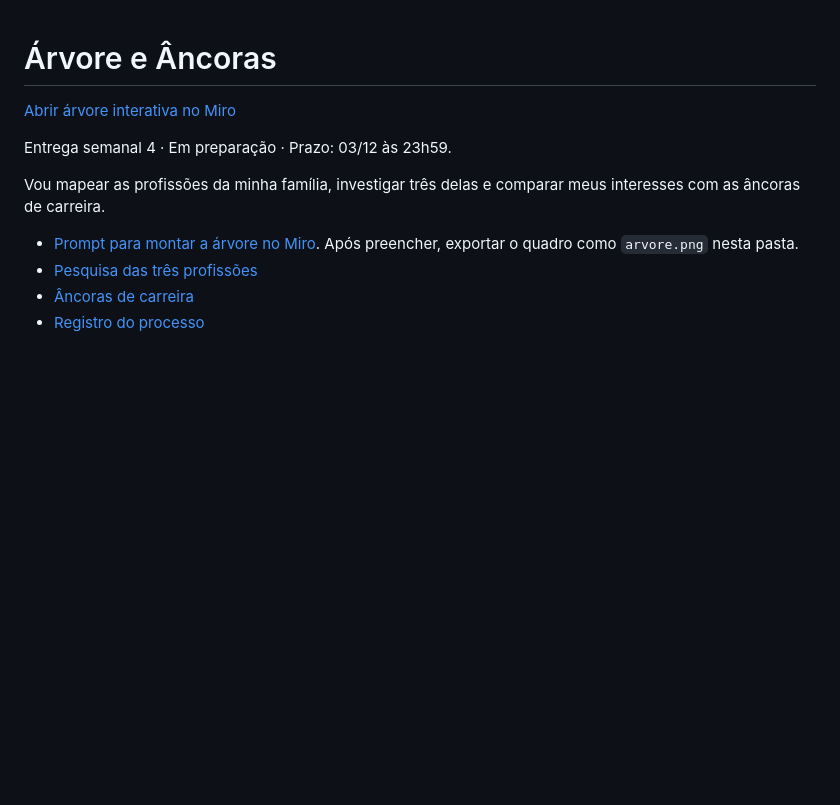
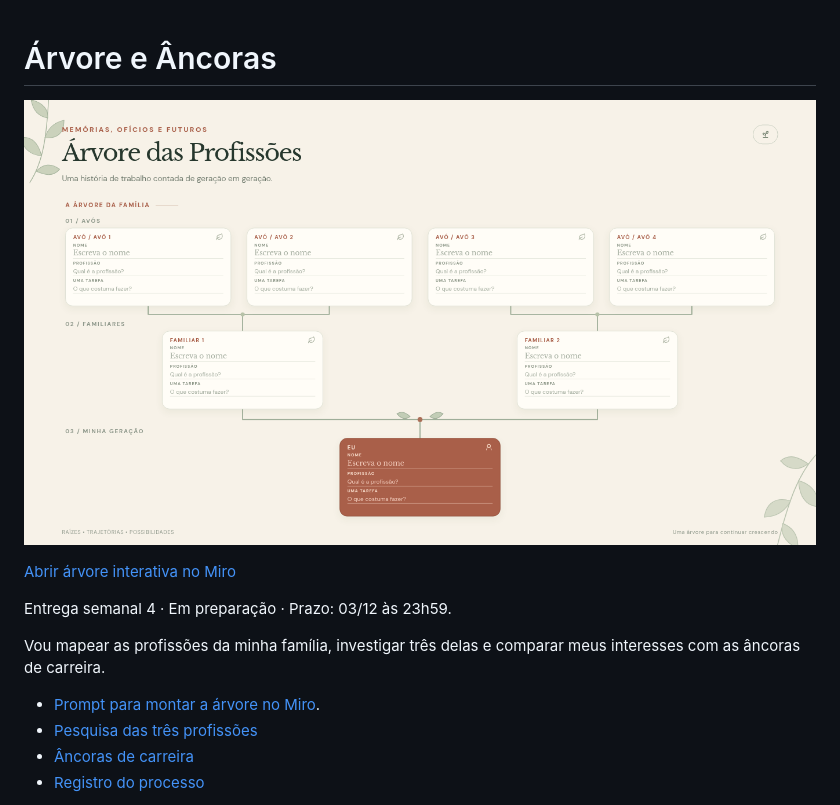
Before and after one commit to pgbbranco/arvore-das-profissoes, a Markdown page: README.md, the part around the change. Drawn GitHub-style; pictures changed too: arvore.png (added); blank space fills up the shorter version.

Commit message:
Exibir a árvore das profissões no README

```diff
--- a/README.md
+++ b/README.md
@@ -1,4 +1,6 @@
 # Árvore e Âncoras
+
+![Modelo da Árvore das Profissões com três gerações](arvore.png)
 
 [Abrir árvore interativa no Miro](https://miro.com/app/board/uXjVEJk9zdw=/?share_link_id=813248512733)
 
@@ -6,7 +8,7 @@ Entrega semanal 4 · Em preparação · Prazo: 03/12 às 23h59.
 
 Vou mapear as profissões da minha família, investigar três delas e comparar meus interesses com as âncoras de carreira.
 
-- [Prompt para montar a árvore no Miro](prompt-miro.txt). Após preencher, exportar o quadro como `arvore.png` nesta pasta.
+- [Prompt para montar a árvore no Miro](prompt-miro.txt).
 - [Pesquisa das três profissões](pesquisa.md)
 - [Âncoras de carreira](ancoras.md)
 - [Registro do processo](PROCESSO.md)
```
